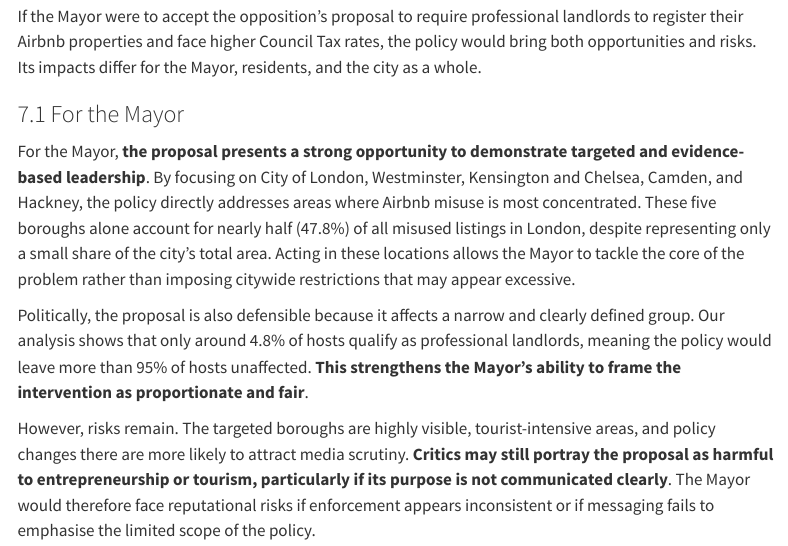
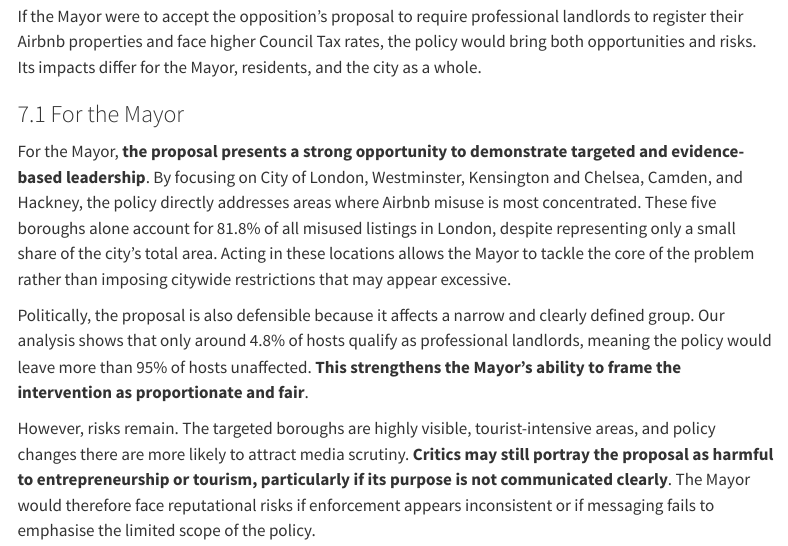
Before and after one commit to mixedmint/fsds_group, a Quarto document (group_work.qmd): the page in a window 1100 px wide, from 6250 px down. Rendered offline with R 4.5, knitr and Pandoc in place of Quarto, with nearby package versions; some code elsewhere in the file could not run offline; menus at the side of the page are left out.

Commit message:
correct typo

```diff
--- a/group_work.qmd
+++ b/group_work.qmd
@@ -1027,7 +1027,7 @@ Based on our targeted strategy, **10,145** properties would be affected. Crucial
 If the Mayor were to accept the opposition’s proposal to require professional landlords to register their Airbnb properties and face higher Council Tax rates, the policy would bring both opportunities and risks. Its impacts differ for the Mayor, residents, and the city as a whole.
 
 ### 7.1 For the Mayor
-For the Mayor, **the proposal presents a strong opportunity to demonstrate targeted and evidence-based leadership**. By focusing on City of London, Westminster, Kensington and Chelsea, Camden, and Hackney, the policy directly addresses areas where Airbnb misuse is most concentrated. These five boroughs alone account for nearly half (47.8%) of all misused listings in London, despite representing only a small share of the city’s total area. Acting in these locations allows the Mayor to tackle the core of the problem rather than imposing citywide restrictions that may appear excessive.
+For the Mayor, **the proposal presents a strong opportunity to demonstrate targeted and evidence-based leadership**. By focusing on City of London, Westminster, Kensington and Chelsea, Camden, and Hackney, the policy directly addresses areas where Airbnb misuse is most concentrated. These five boroughs alone account for 81.8% of all misused listings in London, despite representing only a small share of the city’s total area. Acting in these locations allows the Mayor to tackle the core of the problem rather than imposing citywide restrictions that may appear excessive.
 
 Politically, the proposal is also defensible because it affects a narrow and clearly defined group. Our analysis shows that only around 4.8% of hosts qualify as professional landlords, meaning the policy would leave more than 95% of hosts unaffected. **This strengthens the Mayor’s ability to frame the intervention as proportionate and fair**.
 
```
Also changed, not shown: 2 other files.
